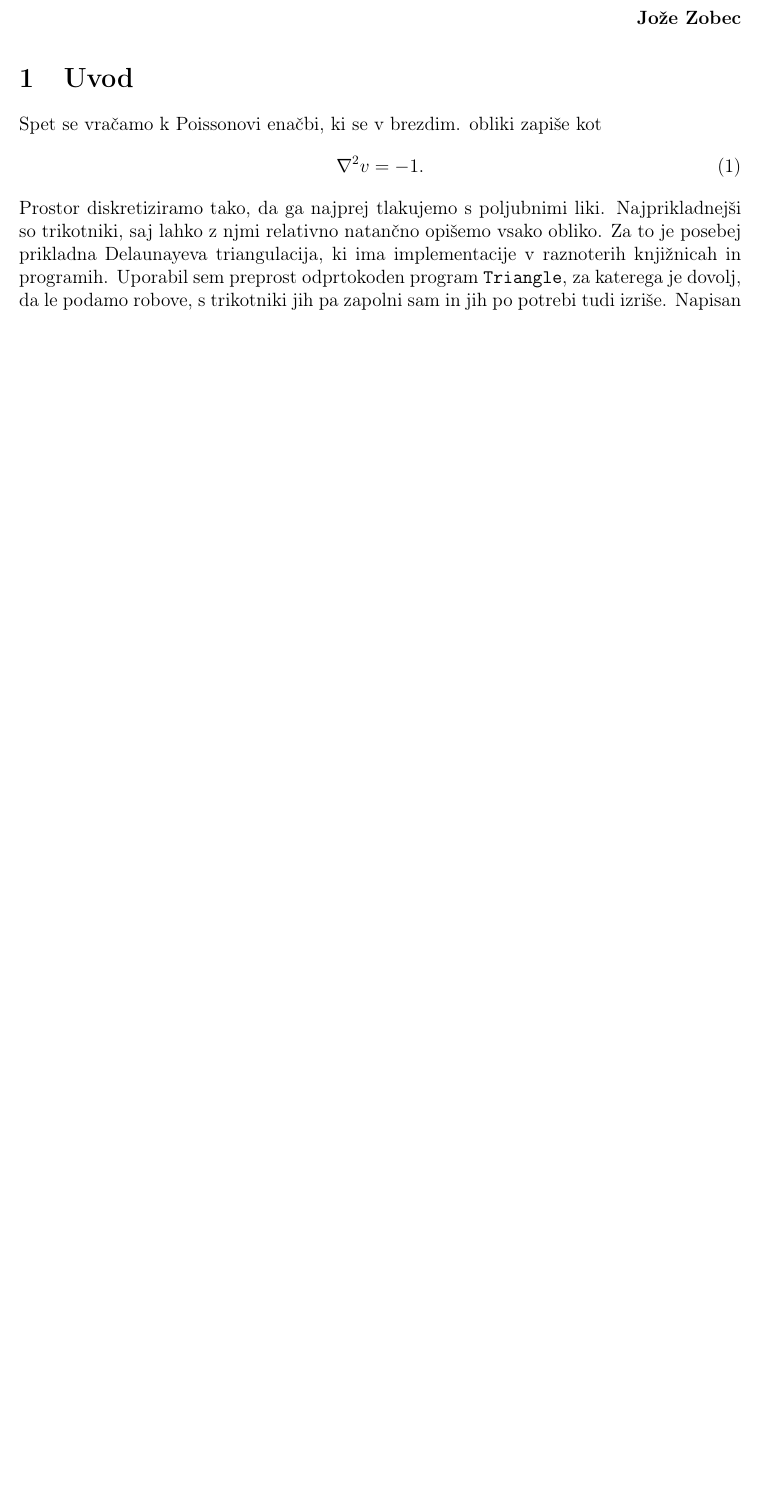
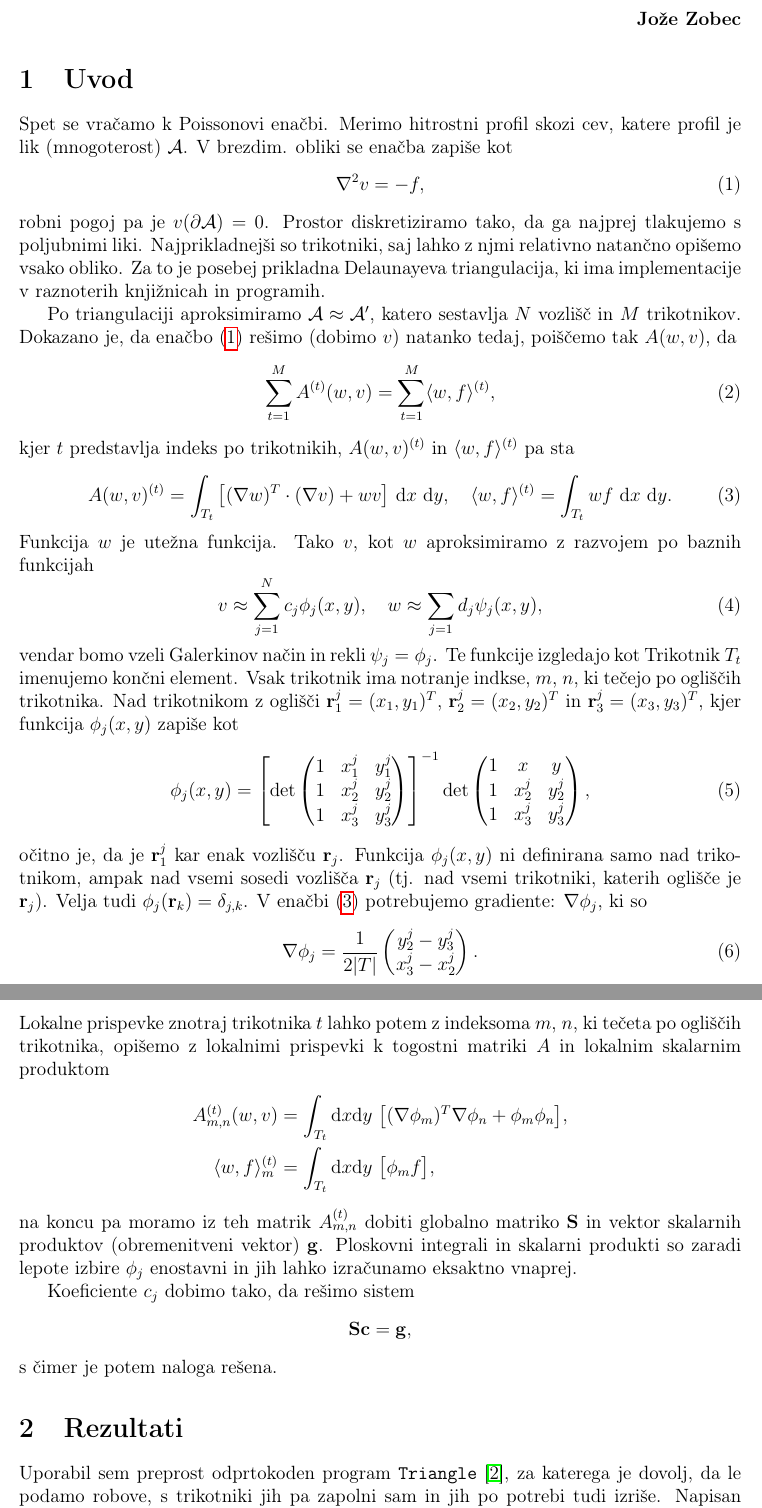
Before and after one commit to jozzez1/Modelska, a LaTeX document (Semester2/Naloga07/joze_zobec_207.tex): part of the page before the commit and two parts of pages 1 and 2 of 3 after it, the two joined at a grey line, cut so that both start at the same text, the shorter picture padded with empty space. Compiled offline with pdfLaTeX.

Commit message:
stuff happens

```diff
--- a/Semester2/Naloga07/joze_zobec_207.tex
+++ b/Semester2/Naloga07/joze_zobec_207.tex
@@ -14,6 +14,10 @@
 	\ensuremath{\mathrm{e}}
 }
 
+\renewcommand{\r}{
+	\ensuremath{\mathbf{r}}
+}
+
 \begin{document}
 
 \begin{center}
@@ -27,14 +31,76 @@
 
 \section{Uvod}
 
-Spet se vra\v camo k Poissonovi ena\v cbi, ki se v brezdim. obliki zapi\v se kot
+Spet se vra\v camo k Poissonovi ena\v cbi. Merimo hitrostni profil skozi cev, katere profil je
+lik (mnogoterost) $\mathcal{A}$. V brezdim. obliki se ena\v cba zapi\v se kot
 \begin{equation}
-	\nabla^2 v = -1.
+	\nabla^2 v = -f,
+	\label{poisson}
 \end{equation}
-Prostor diskretiziramo tako, da ga najprej tlakujemo s poljubnimi liki. Najprikladnej\v si so
-trikotniki, saj lahko z njmi relativno natan\v cno opi\v semo vsako obliko.
-Za to je posebej prikladna Delaunayeva triangulacija, ki ima implementacije v raznoterih
-knji\v znicah in programih. Uporabil sem preprost odprtokoden program \texttt{Triangle},
+robni pogoj pa je $v(\partial \mathcal{A}) = 0$. Prostor diskretiziramo tako, da ga najprej
+tlakujemo s poljubnimi liki. Najprikladnej\v si so trikotniki, saj lahko z njmi relativno
+natan\v cno opi\v semo vsako obliko. Za to je posebej prikladna Delaunayeva triangulacija, ki
+ima implementacije v raznoterih knji\v znicah in programih.
+
+Po triangulaciji aproksimiramo $\mathcal{A} \approx \mathcal{A'}$, katero sestavlja $N$ vozli\v s\v c
+in $M$ trikotnikov. Dokazano je, da ena\v cbo~\eqref{poisson} re\v simo (dobimo $v$) natanko tedaj,
+poi\v s\v cemo tak $A(w, v)$, da
+\begin{equation}
+	\sum_{t = 1}^M A^{(t)}(w, v) = \sum_{t = 1}^M \langle w, f \rangle^{(t)},
+\end{equation}
+kjer $t$ predstavlja indeks po trikotnikih, $A(w,v)^{(t)}$ in $\langle w, f\rangle^{(t)}$ pa sta
+\begin{equation}
+	A (w, v)^{(t)} = \int_{T_t} \big[(\nabla w)^T \cdot (\nabla v) + wv\big]\ \d x~\d y,\quad
+	\langle w, f\rangle^{(t)} = \int_{T_t} w f\ \d x~\d y.
+	\label{crap-pap}
+\end{equation}
+Funkcija $w$ je ute\v zna funkcija. Tako $v$, kot $w$ aproksimiramo z razvojem po baznih funkcijah
+\begin{equation}
+	v \approx \sum_{j = 1}^N c_j \phi_j (x, y),\quad w \approx \sum_{j = 1} d_j \psi_j (x, y),
+\end{equation}
+vendar bomo vzeli Galerkinov na\v cin in rekli $\psi_j = \phi_j$. Te funkcije izgledajo kot
+Trikotnik $T_t$ imenujemo kon\v cni element. Vsak trikotnik ima notranje indkse, $m$, $n$, ki
+te\v cejo po ogli\v s\v cih trikotnika. Nad trikotnikom z ogli\v s\v ci $\r_1^j = (x_1, y_1)^T$,
+$\r_2^j = (x_2, y_2)^T$ in $\r_3^j = (x_3, y_3)^T$, kjer funkcija $\phi_j (x,y)$ zapi\v se kot
+\begin{equation}
+	\phi_j (x,y) = \left[\det \begin{pmatrix}
+			1 & x_1^j & y_1^j \\
+			1 & x_2^j & y_2^j \\
+			1 & x_3^j & y_3^j
+		\end{pmatrix} \right]^{-1} \det \begin{pmatrix}
+			1 & x     & y     \\
+			1 & x_2^j & y_2^j \\
+			1 & x_3^j & y_3^j
+		\end{pmatrix},
+\end{equation}
+o\v citno je, da je $\r_1^j$ kar enak vozli\v s\v cu $\r_j$. Funkcija $\phi_j (x,y)$ ni definirana samo
+nad trikotnikom, ampak nad vsemi sosedi vozli\v s\v ca $\r_j$ (tj. nad vsemi trikotniki, katerih
+ogli\v s\v ce je $\r_j$). Velja tudi $\phi_j (\r_k) = \delta_{j,k}$. V ena\v cbi~\eqref{crap-pap}
+potrebujemo gradiente: $\nabla \phi_j$, ki so
+\begin{equation}
+	\nabla \phi_j = \frac{1}{2|T|} \begin{pmatrix} y^j_2 - y^j_3 \\ x^j_3 - x^j_2 \end{pmatrix}.
+\end{equation}
+Lokalne prispevke znotraj trikotnika $t$ lahko potem z indeksoma $m$, $n$, ki te\v ceta po
+ogli\v s\v cih trikotnika, opi\v semo z lokalnimi prispevki k togostni matriki $A$ in lokalnim
+skalarnim produktom
+\begin{align*}
+	A^{(t)}_{m,n} (w, v) &= \int_{T_t} \d x\d y\ \big[(\nabla \phi_m)^T \nabla \phi_n+ \phi_m
+		\phi_n\big], \\
+		\langle w, f\rangle_m^{(t)} &= \int_{T_t} \d x\d y\ \big[\phi_m f\big],
+\end{align*}
+na koncu pa moramo iz teh matrik $A_{m,n}^{(t)}$ dobiti globalno matriko $\mathbf{S}$ in vektor
+skalarnih produktov (obremenitveni vektor) $\mathbf{g}$. Ploskovni integrali in skalarni produkti
+so zaradi lepote izbire $\phi_j$ enostavni in jih lahko izra\v cunamo eksaktno vnaprej.
+
+Koeficiente $c_j$ dobimo tako, da re\v simo sistem
+\begin{align*}
+	\mathbf{S} \mathbf{c} = \mathbf{g},
+\end{align*}
+s \v cimer je potem naloga re\v sena.
+
+
+\section{Rezultati}
+Uporabil sem preprost odprtokoden program \texttt{Triangle}~\cite{triangle},
 za katerega je dovolj, da le podamo robove, s trikotniki jih pa zapolni sam in jih po potrebi
 tudi izri\v se. Napisan je v jeziku {\tt C}, ima nadvse prijazen vmesnik (za razliko od knji\v znice
 {\tt GCAL}, ta program razumemo v 10 min, \v ce smo vsaj malo vajeni dela z ukazno vrstico)
```
Also changed, not shown: Semester2/Naloga07/Makefile (added), Semester2/Naloga07/joze_zobec_207.tex (13 more changed lines), 1 other file.
